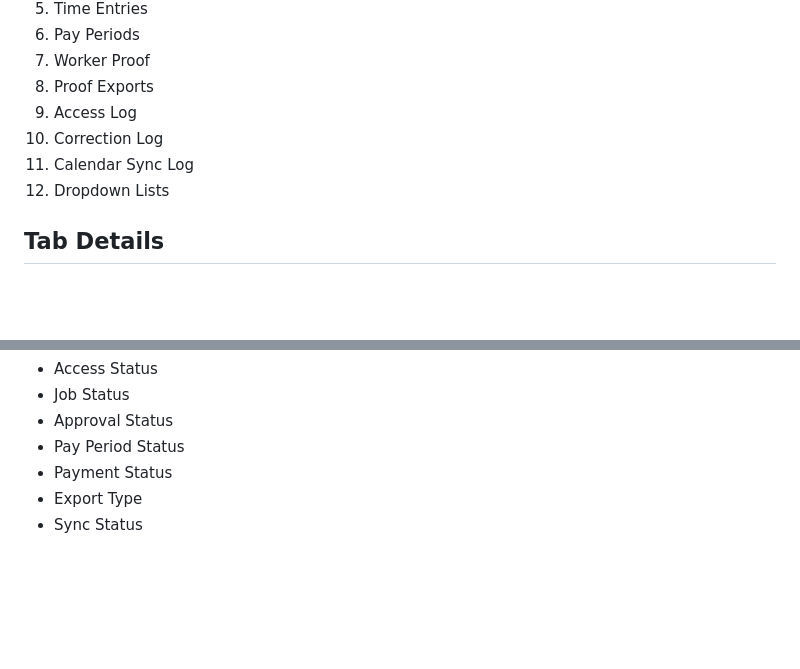
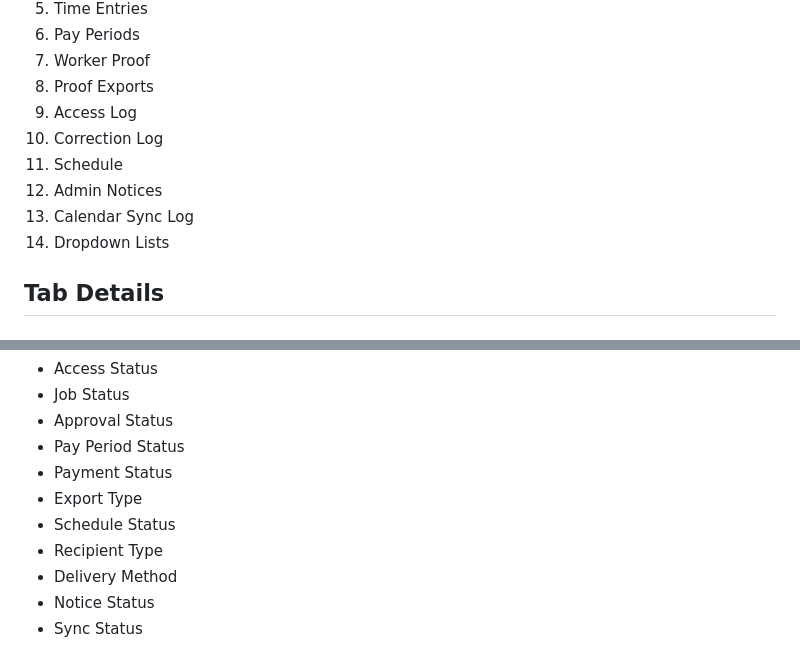
Before and after one commit to timbone72-CC/crewpay-ledger-workbook-app, a Markdown page: WORKBOOK_SPEC.md, 2 parts joined by grey strips. Rendered like a GitHub page; blank space fills up the shorter version.

```diff
--- a/WORKBOOK_SPEC.md
+++ b/WORKBOOK_SPEC.md
@@ -54,8 +54,10 @@ The workbook must still work manually if Apps Script is removed or disabled.
 8. Proof Exports
 9. Access Log
 10. Correction Log
-11. Calendar Sync Log
-12. Dropdown Lists
+11. Schedule
+12. Admin Notices
+13. Calendar Sync Log
+14. Dropdown Lists
 
 ## Tab Details
 
@@ -299,4 +366,8 @@ Lists:
 - Pay Period Status
 - Payment Status
 - Export Type
+- Schedule Status
+- Recipient Type
+- Delivery Method
+- Notice Status
 - Sync Status
```
Also changed, not shown: other parts of WORKBOOK_SPEC.md (+65 -0 lines).
